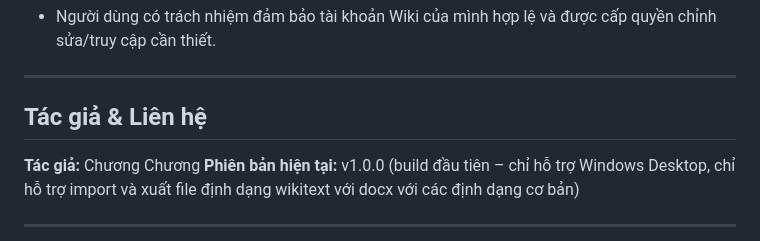
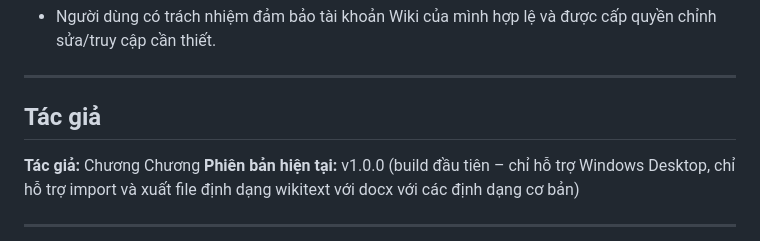
Before and after one commit to TranHuynhChuong/mediawiki_import, a Markdown page: README.md, the part around the change printed below. GitHub-like rendering.

Commit message:
Fix formatting and headings in README.md

```diff
--- a/README.md
+++ b/README.md
@@ -124,7 +124,7 @@ Nếu muốn phát triển hoặc chỉnh sửa:
 
 ---
 
-## Tác giả & Liên hệ
+## Tác giả
 
 **Tác giả:** Chương Chương
 **Phiên bản hiện tại:** v1.0.0 (build đầu tiên – chỉ hỗ trợ Windows Desktop, chỉ hỗ trợ import và xuất file định dạng wikitext với docx với các định dạng cơ bản)
```
Also changed, not shown: other parts of README.md (+6 -6 lines).
